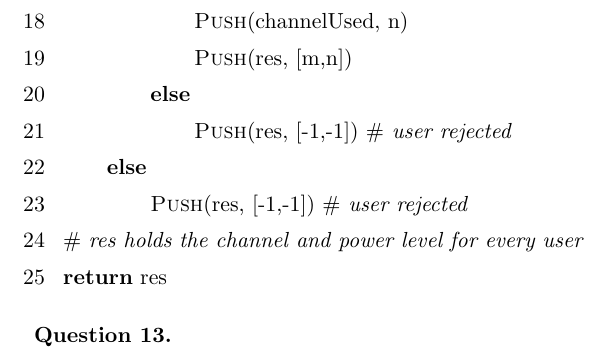
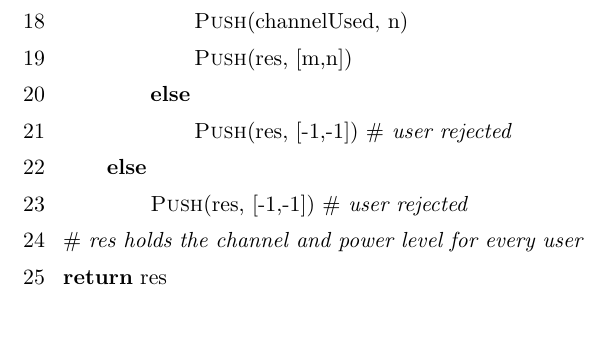
Before and after one commit to HDC427/5G-user-scheduling, a LaTeX document (report/report.tex): part of page 13 of 13, cut so that both start at the same text. Compiled offline with pdfLaTeX.

Commit message:
delet redundancy

```diff
--- a/report/report.tex
+++ b/report/report.tex
@@ -461,6 +461,5 @@ We should always keep an eye on the power we use. If the maximum \textit{payoff}
 \item \textbf{return} res
 \end{enumerate}
 
-\subsubsection{Question 13. }
 
 \end{document}
```
